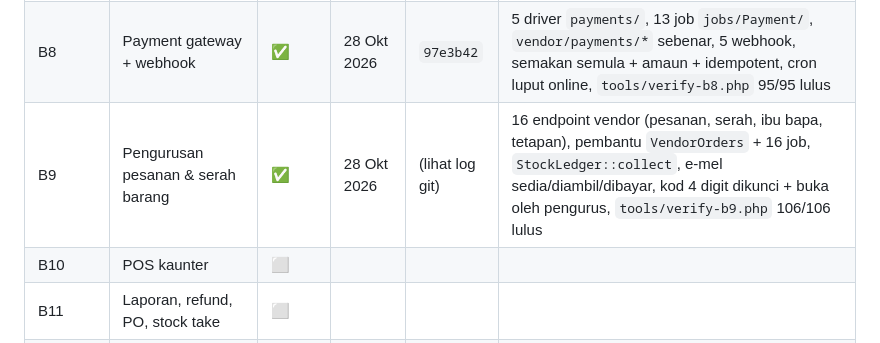
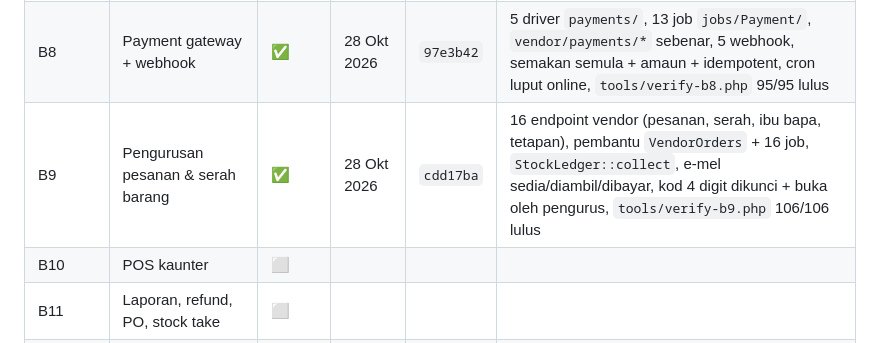
Before and after one commit to kabuto86/Koperasi_sekolah, a Markdown page: DOC/PROSES.md, the part around the change. Rendered like a GitHub page.

Commit message:
docs: catat hash commit B9 dalam PROSES
Co-Authored-By: Claude Opus 5.5 <noreply@anthropic.com>
Claude-Session: https://claude.ai/code/session_015hhM2Yzp89SK3ba9YJ2nd7

```diff
--- a/DOC/PROSES.md
+++ b/DOC/PROSES.md
@@ -44,7 +44,7 @@ Petunjuk: ⬜ belum mula · 🟡 sedang berjalan · ✅ siap · ⛔ tersekat
 | B6 | Store ibu bapa: daftar, anak, katalog, kit, troli | ✅ | 26 Okt 2026 | `47a4acb` | 19 endpoint store, 19 job + 4 pembantu (`StoreSchool`, `StorePricing`, `Children`, `Carts`), template ikut koperasi, URL `/{slug}/`, `tools/verify-b6.php` 85/85 lulus |
 | B7 | Checkout tunai, pesanan, queue e-mel | ✅ | 27 Okt 2026 | `2f15ccc` | 6 endpoint store, 7 job + 4 pembantu `jobs/Order/` + `Promotions` + `SendQueuedEmailsJob`, `core/Mailer` (SMTP vanila) · `Money` · `QrCode`, 2 cron, `mock/store.js` dibuang, `tools/verify-b7.php` 92/92 lulus |
 | B8 | Payment gateway + webhook | ✅ | 28 Okt 2026 | `97e3b42` | 5 driver `payments/`, 13 job `jobs/Payment/`, `vendor/payments/*` sebenar, 5 webhook, semakan semula + amaun + idempotent, cron luput online, `tools/verify-b8.php` 95/95 lulus |
-| B9 | Pengurusan pesanan & serah barang | ✅ | 28 Okt 2026 | (lihat log git) | 16 endpoint vendor (pesanan, serah, ibu bapa, tetapan), pembantu `VendorOrders` + 16 job, `StockLedger::collect`, e-mel sedia/diambil/dibayar, kod 4 digit dikunci + buka oleh pengurus, `tools/verify-b9.php` 106/106 lulus |
+| B9 | Pengurusan pesanan & serah barang | ✅ | 28 Okt 2026 | `cdd17ba` | 16 endpoint vendor (pesanan, serah, ibu bapa, tetapan), pembantu `VendorOrders` + 16 job, `StockLedger::collect`, e-mel sedia/diambil/dibayar, kod 4 digit dikunci + buka oleh pengurus, `tools/verify-b9.php` 106/106 lulus |
 | B10 | POS kaunter | ⬜ | | | |
 | B11 | Laporan, refund, PO, stock take | ⬜ | | | |
 | B12 | Langganan & invois vendor + cron | ⬜ | | | |
```
